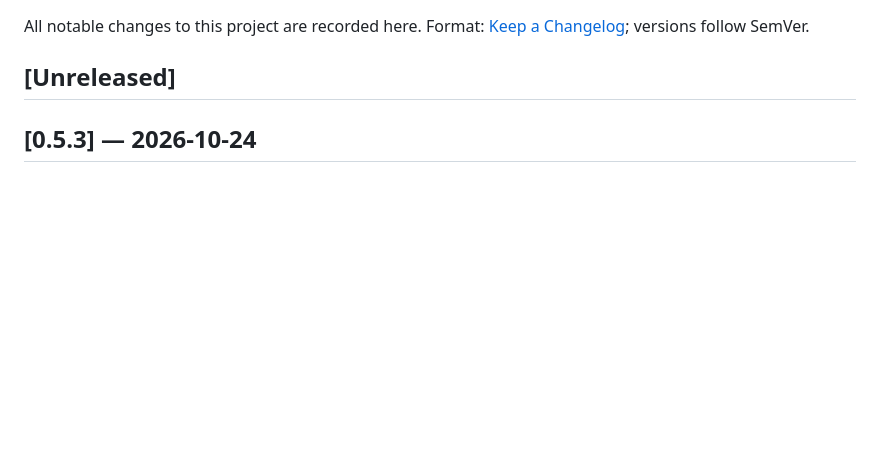
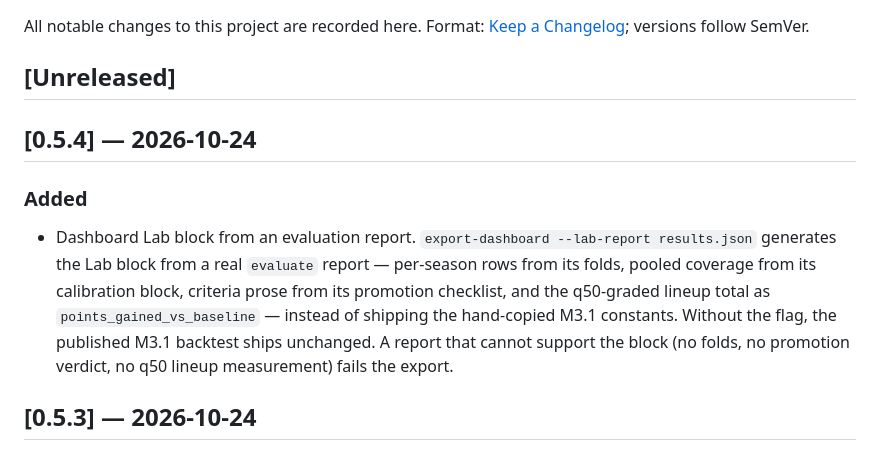
Before and after one commit to Jpidge/auspicia, a Markdown page: CHANGELOG.md, the part around the change. GitHub-like rendering; blank space fills up the shorter version.

Commit message:
changelog: 0.5.4 Lab block from an evaluation report

```diff
--- a/CHANGELOG.md
+++ b/CHANGELOG.md
@@ -3,6 +3,12 @@
 All notable changes to this project are recorded here. Format: [Keep a Changelog](https://keepachangelog.com/en/1.1.0/); versions follow SemVer.
 
 ## [Unreleased]
+
+## [0.5.4] — 2026-10-24
+
+### Added
+
+- Dashboard Lab block from an evaluation report. `export-dashboard --lab-report results.json` generates the Lab block from a real `evaluate` report — per-season rows from its folds, pooled coverage from its calibration block, criteria prose from its promotion checklist, and the q50-graded lineup total as `points_gained_vs_baseline` — instead of shipping the hand-copied M3.1 constants. Without the flag, the published M3.1 backtest ships unchanged. A report that cannot support the block (no folds, no promotion verdict, no q50 lineup measurement) fails the export.
 
 ## [0.5.3] — 2026-10-24
 
```
